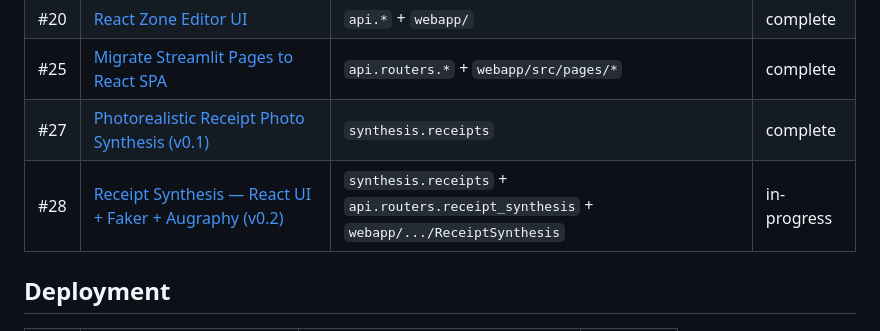
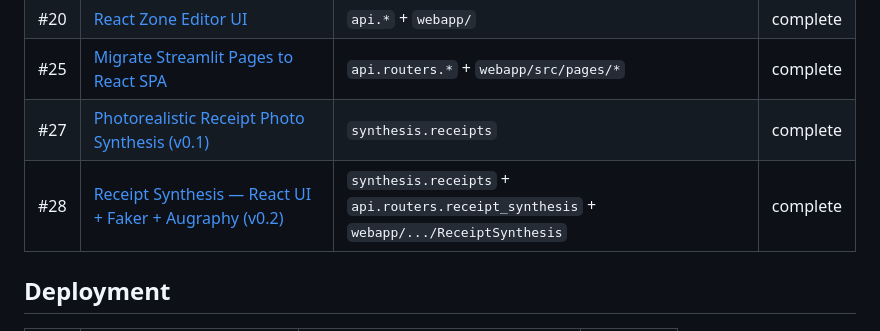
Before and after one commit to anaqiafendi/document_simulator, a Markdown page: docs/features/README.md, the part around the change. Drawn GitHub-style.

```diff
--- a/docs/features/README.md
+++ b/docs/features/README.md
@@ -45,7 +45,7 @@ Each file follows [`feature_template.md`](feature_template.md) and links to the
 | #20 | [React Zone Editor UI](feature_js_zone_editor_ui.md) | `api.*` + `webapp/` | complete |
 | #25 | [Migrate Streamlit Pages to React SPA](feature_migrate_streamlit_to_react.md) | `api.routers.*` + `webapp/src/pages/*` | complete |
 | #27 | [Photorealistic Receipt Photo Synthesis (v0.1)](feature_photoreal_receipt_synthesis.md) | `synthesis.receipts` | complete |
-| #28 | [Receipt Synthesis — React UI + Faker + Augraphy (v0.2)](feature_receipt_synthesis_react_ui.md) | `synthesis.receipts` + `api.routers.receipt_synthesis` + `webapp/.../ReceiptSynthesis` | in-progress |
+| #28 | [Receipt Synthesis — React UI + Faker + Augraphy (v0.2)](feature_receipt_synthesis_react_ui.md) | `synthesis.receipts` + `api.routers.receipt_synthesis` + `webapp/.../ReceiptSynthesis` | complete |
 
 ## Deployment
 
```
Also changed, not shown: docs/features/feature_receipt_synthesis_react_ui.md (+46 -18 lines).
